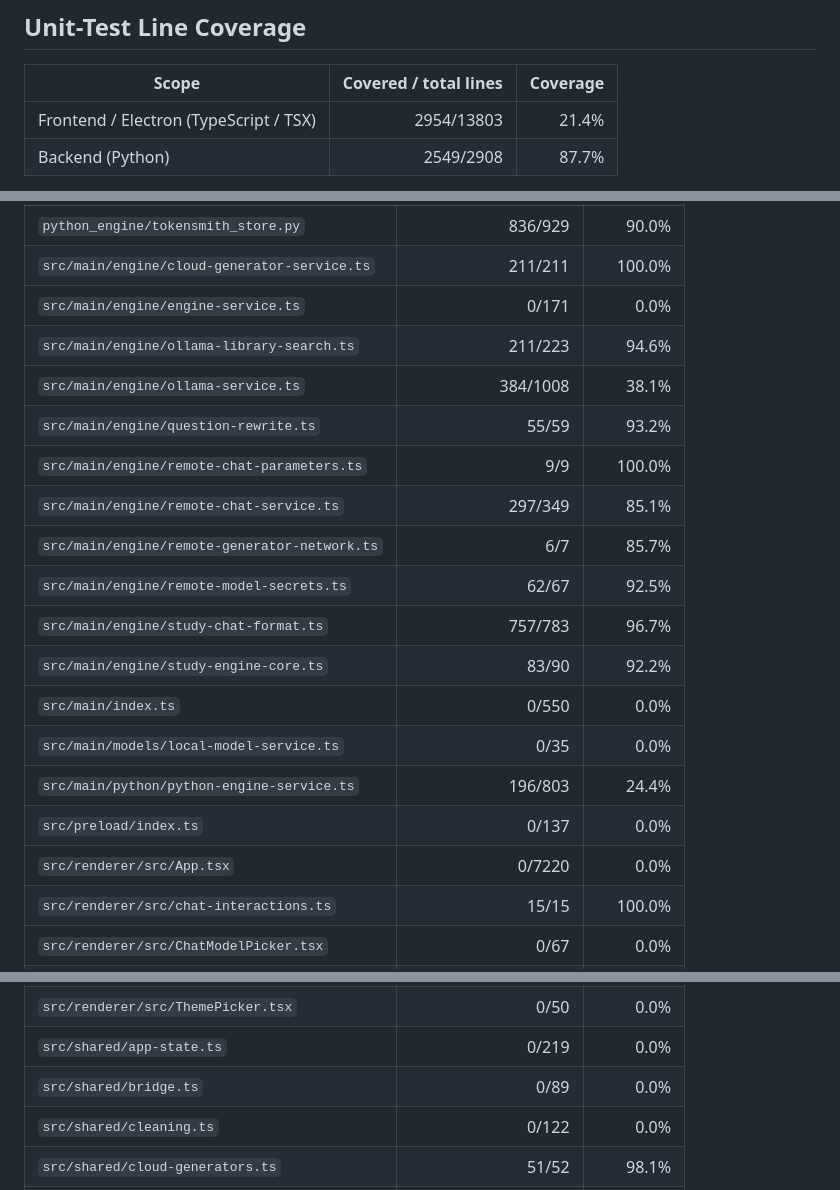
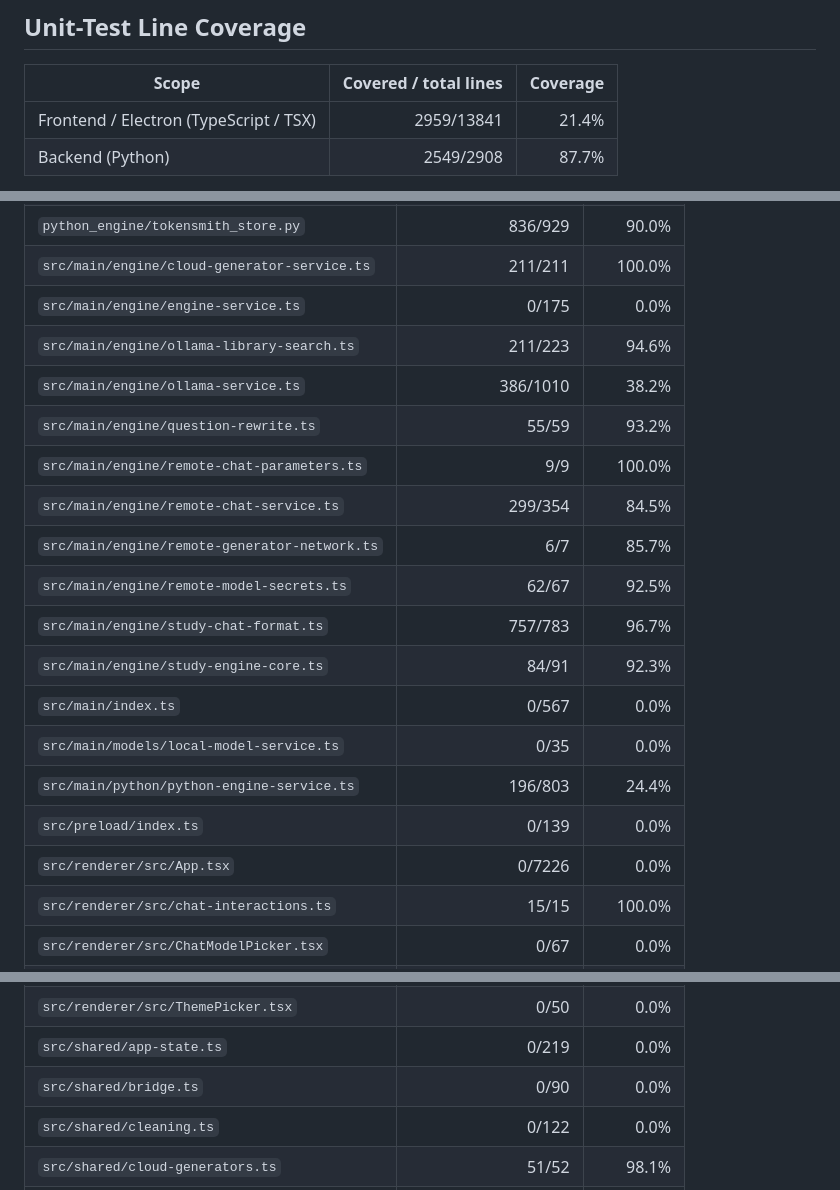
Before and after one commit to georgia-tech-db/TokenSmith, a Markdown page: coverage.md, 3 parts joined by grey strips. GitHub-like rendering; folded sections open.

Commit message:
Update coverage for accd81a

```diff
--- a/coverage.md
+++ b/coverage.md
@@ -2,7 +2,7 @@
 
 | Scope | Covered / total lines | Coverage |
 | --- | ---: | ---: |
-| Frontend / Electron (TypeScript / TSX) | 2954/13803 | 21.4% |
+| Frontend / Electron (TypeScript / TSX) | 2959/13841 | 21.4% |
 | Backend (Python) | 2549/2908 | 87.7% |
 
 Includes untested files in `src/` and `python_engine/`; excludes TypeScript declaration files.
@@ -20,21 +20,21 @@ This measures unit-test execution, not answer accuracy or full end-to-end covera
 | `python_engine/tokensmith_preparation.py` | 148/166 | 89.2% |
 | `python_engine/tokensmith_store.py` | 836/929 | 90.0% |
 | `src/main/engine/cloud-generator-service.ts` | 211/211 | 100.0% |
-| `src/main/engine/engine-service.ts` | 0/171 | 0.0% |
+| `src/main/engine/engine-service.ts` | 0/175 | 0.0% |
 | `src/main/engine/ollama-library-search.ts` | 211/223 | 94.6% |
-| `src/main/engine/ollama-service.ts` | 384/1008 | 38.1% |
+| `src/main/engine/ollama-service.ts` | 386/1010 | 38.2% |
 | `src/main/engine/question-rewrite.ts` | 55/59 | 93.2% |
 | `src/main/engine/remote-chat-parameters.ts` | 9/9 | 100.0% |
-| `src/main/engine/remote-chat-service.ts` | 297/349 | 85.1% |
+| `src/main/engine/remote-chat-service.ts` | 299/354 | 84.5% |
 | `src/main/engine/remote-generator-network.ts` | 6/7 | 85.7% |
 | `src/main/engine/remote-model-secrets.ts` | 62/67 | 92.5% |
 | `src/main/engine/study-chat-format.ts` | 757/783 | 96.7% |
-| `src/main/engine/study-engine-core.ts` | 83/90 | 92.2% |
-| `src/main/index.ts` | 0/550 | 0.0% |
+| `src/main/engine/study-engine-core.ts` | 84/91 | 92.3% |
+| `src/main/index.ts` | 0/567 | 0.0% |
 | `src/main/models/local-model-service.ts` | 0/35 | 0.0% |
 | `src/main/python/python-engine-service.ts` | 196/803 | 24.4% |
-| `src/preload/index.ts` | 0/137 | 0.0% |
-| `src/renderer/src/App.tsx` | 0/7220 | 0.0% |
+| `src/preload/index.ts` | 0/139 | 0.0% |
+| `src/renderer/src/App.tsx` | 0/7226 | 0.0% |
 | `src/renderer/src/chat-interactions.ts` | 15/15 | 100.0% |
 | `src/renderer/src/ChatModelPicker.tsx` | 0/67 | 0.0% |
 | `src/renderer/src/CloudGeneratorDialog.tsx` | 0/176 | 0.0% |
@@ -47,7 +47,7 @@ This measures unit-test execution, not answer accuracy or full end-to-end covera
 | `src/renderer/src/QuestionEditor.tsx` | 0/54 | 0.0% |
 | `src/renderer/src/ThemePicker.tsx` | 0/50 | 0.0% |
 | `src/shared/app-state.ts` | 0/219 | 0.0% |
-| `src/shared/bridge.ts` | 0/89 | 0.0% |
+| `src/shared/bridge.ts` | 0/90 | 0.0% |
 | `src/shared/cleaning.ts` | 0/122 | 0.0% |
 | `src/shared/cloud-generators.ts` | 51/52 | 98.1% |
 | `src/shared/engine.ts` | 0/159 | 0.0% |
```
Also changed, not shown: other parts of coverage.md (+2 -2 lines).
